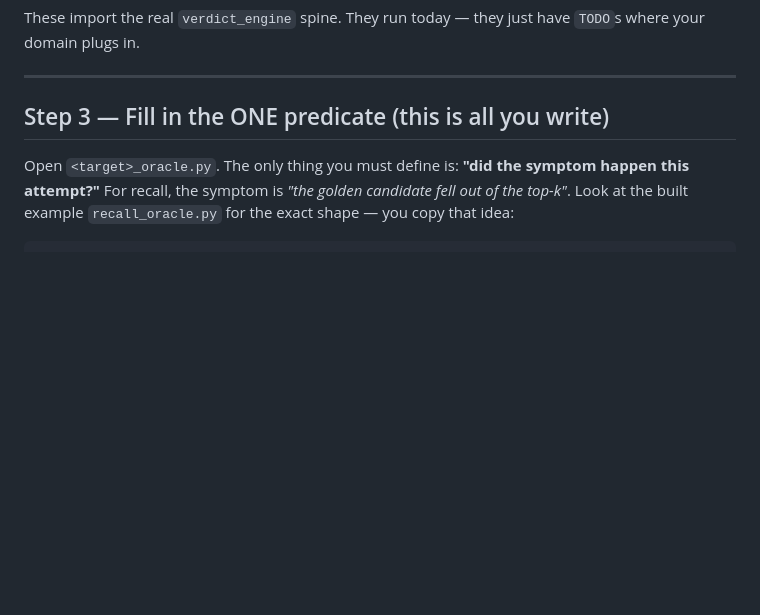
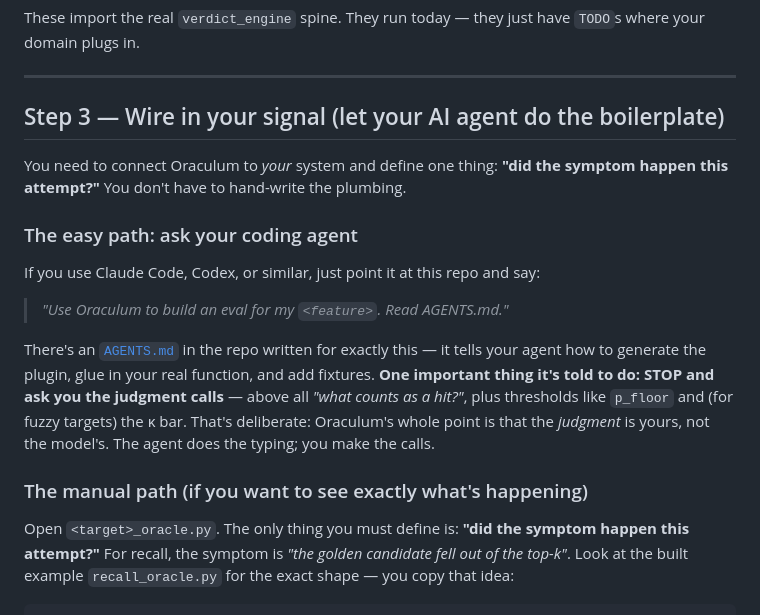
Before and after one commit to next7years/oraculum, a Markdown page: TUTORIAL.md, the part around the change. Drawn GitHub-style; blank space fills up the shorter version.

```diff
--- a/TUTORIAL.md
+++ b/TUTORIAL.md
@@ -101,7 +101,25 @@ These import the real `verdict_engine` spine. They run today — they just have
 
 ---
 
-## Step 3 — Fill in the ONE predicate (this is all you write)
+## Step 3 — Wire in your signal (let your AI agent do the boilerplate)
+
+You need to connect Oraculum to *your* system and define one thing: **"did the
+symptom happen this attempt?"** You don't have to hand-write the plumbing.
+
+### The easy path: ask your coding agent
+
+If you use Claude Code, Codex, or similar, just point it at this repo and say:
+
+> *"Use Oraculum to build an eval for my `<feature>`. Read AGENTS.md."*
+
+There's an [`AGENTS.md`](AGENTS.md) in the repo written for exactly this — it tells
+your agent how to generate the plugin, glue in your real function, and add fixtures.
+**One important thing it's told to do: STOP and ask you the judgment calls** — above
+all *"what counts as a hit?"*, plus thresholds like `p_floor` and (for fuzzy targets)
+the κ bar. That's deliberate: Oraculum's whole point is that the *judgment* is yours,
+not the model's. The agent does the typing; you make the calls.
+
+### The manual path (if you want to see exactly what's happening)
 
 Open `<target>_oracle.py`. The only thing you must define is: **"did the symptom
 happen this attempt?"** For recall, the symptom is *"the golden candidate fell out
```
Also changed, not shown: AGENTS.md (added, +96 -0 lines), README.md (+6 -0 lines).
